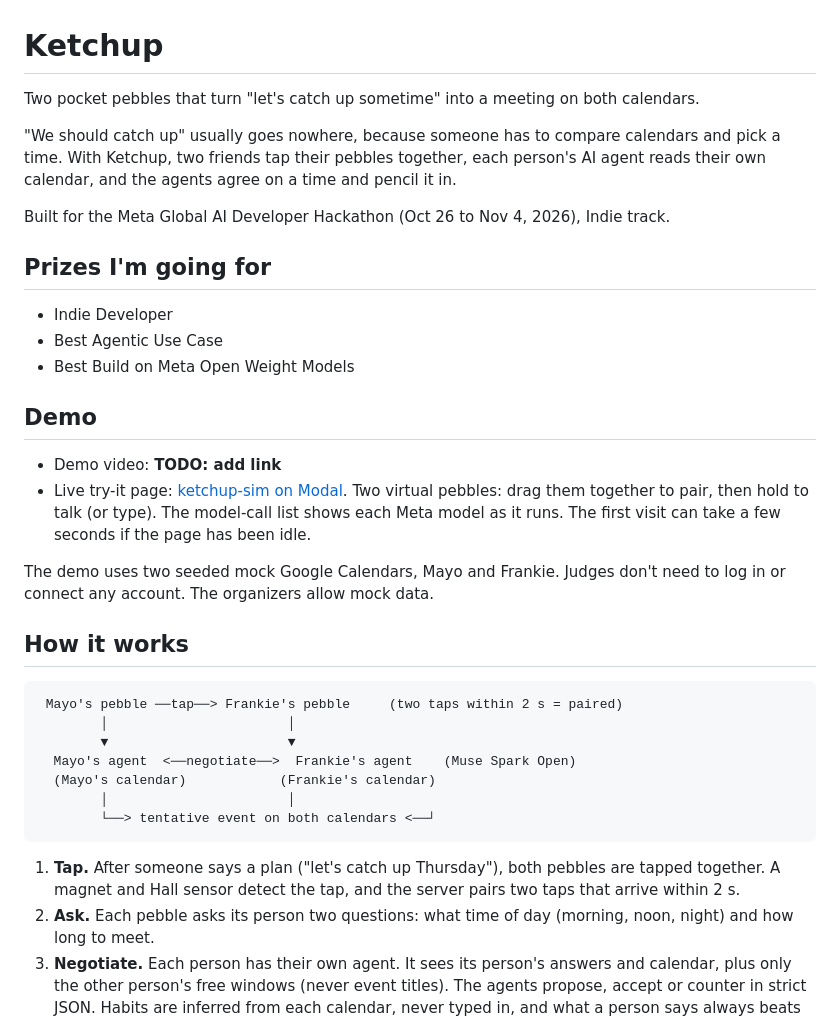
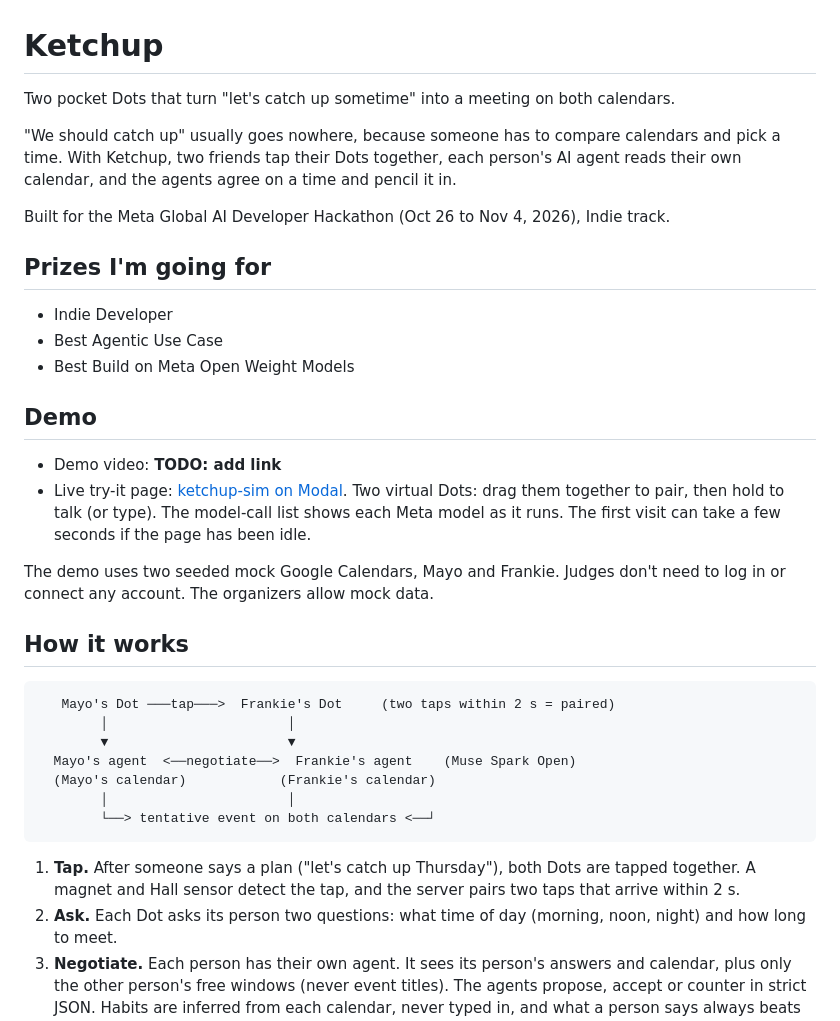
Before and after one commit to reenj01/Ketchup, a Markdown page: README.md, the part around one of its changes. GitHub-like rendering.

````diff
--- a/README.md
+++ b/README.md
@@ -1,9 +1,9 @@
 # Ketchup
 
-Two pocket pebbles that turn "let's catch up sometime" into a meeting on both calendars.
+Two pocket Dots that turn "let's catch up sometime" into a meeting on both calendars.
 
 "We should catch up" usually goes nowhere, because someone has to compare calendars
-and pick a time. With Ketchup, two friends tap their pebbles together, each person's
+and pick a time. With Ketchup, two friends tap their Dots together, each person's
 AI agent reads their own calendar, and the agents agree on a time and pencil it in.
 
 Built for the Meta Global AI Developer Hackathon (Oct 26 to Nov 4, 2026), Indie track.
@@ -17,7 +17,7 @@ Built for the Meta Global AI Developer Hackathon (Oct 26 to Nov 4, 2026), Indie
 ## Demo
 
 - Demo video: **TODO: add link**
-- Live try-it page: [ketchup-sim on Modal](https://ireenjeang0726--ketchup-sim-web.us-east.modal.run). Two virtual pebbles: drag them together to pair, then hold to talk (or type). The model-call list shows each Meta model as it runs. The first visit can take a few seconds if the page has been idle.
+- Live try-it page: [ketchup-sim on Modal](https://ireenjeang0726--ketchup-sim-web.us-east.modal.run). Two virtual Dots: drag them together to pair, then hold to talk (or type). The model-call list shows each Meta model as it runs. The first visit can take a few seconds if the page has been idle.
 
 The demo uses two seeded mock Google Calendars, Mayo and Frankie. Judges don't need to
 log in or connect any account. The organizers allow mock data.
@@ -25,7 +25,7 @@ log in or connect any account. The organizers allow mock data.
 ## How it works
 
 ```
- Mayo's pebble ──tap──> Frankie's pebble     (two taps within 2 s = paired)
+   Mayo's Dot ───tap───>  Frankie's Dot     (two taps within 2 s = paired)
         │                       │
         ▼                       ▼
   Mayo's agent  <──negotiate──>  Frankie's agent    (Muse Spark Open)
@@ -34,10 +34,10 @@ log in or connect any account. The organizers allow mock data.
         └──> tentative event on both calendars <──┘
 ```
 
-1. **Tap.** After someone says a plan ("let's catch up Thursday"), both pebbles are
+1. **Tap.** After someone says a plan ("let's catch up Thursday"), both Dots are
    tapped together. A magnet and Hall sensor detect the tap, and the server pairs two
    taps that arrive within 2 s.
-2. **Ask.** Each pebble asks its person two questions: what time of day (morning, noon,
+2. **Ask.** Each Dot asks its person two questions: what time of day (morning, noon,
    night) and how long to meet.
 3. **Negotiate.** Each person has their own agent. It sees its person's answers and
    calendar, plus only the other person's free windows (never event titles). The agents
````
Also changed, not shown: other parts of README.md (+12 -12 lines).
